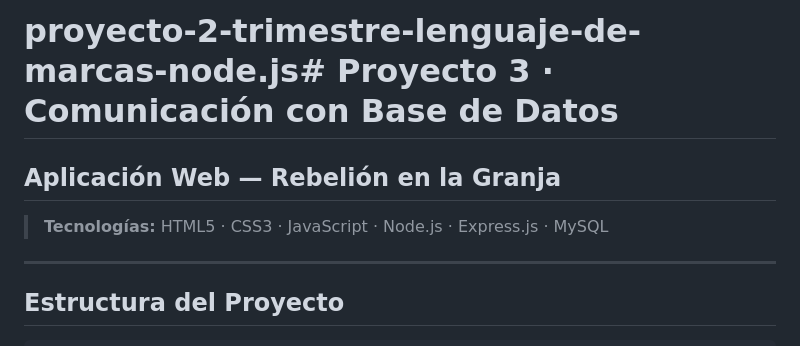
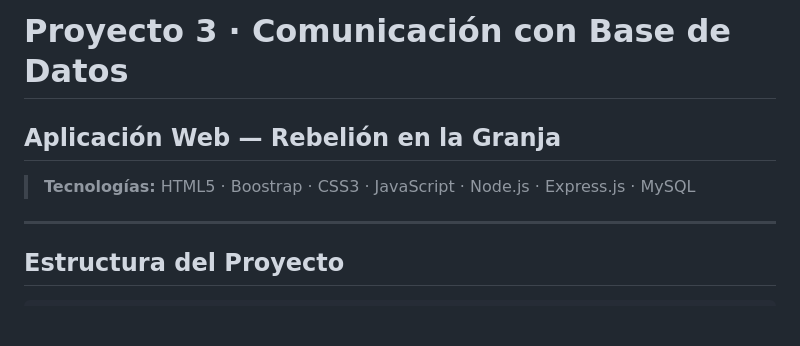
Before and after one commit to tinitamo08-2007/proyecto-3-tercer-trimestre, a Markdown page: granja-web/README.md, the part around the change. Rendered like a GitHub page; blank space fills up the shorter version.

```diff
--- a/granja-web/README.md
+++ b/granja-web/README.md
@@ -1,8 +1,8 @@
 
-# proyecto-2-trimestre-lenguaje-de-marcas-node.js# Proyecto 3 · Comunicación con Base de Datos
+# Proyecto 3 · Comunicación con Base de Datos
 ## Aplicación Web — Rebelión en la Granja
 
-> **Tecnologías:** HTML5 · CSS3 · JavaScript · Node.js · Express.js · MySQL
+> **Tecnologías:** HTML5 · Boostrap · CSS3 · JavaScript · Node.js · Express.js · MySQL
 
 ---
 
```
